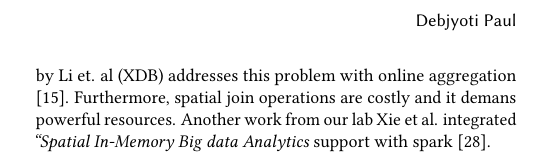
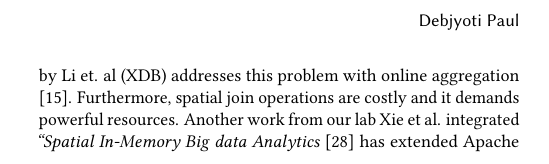
Before and after one commit to debjyoti385/WrittenQualifier, a LaTeX paper (3_problem/main.tex, which reads 3_problem/02_system.tex): part of one column of page 2 of 3, cut so that both start at the same text. Compiled offline with pdfLaTeX.

Commit message:
problem 3

```diff
--- a/3_problem/02_system.tex
+++ b/3_problem/02_system.tex
@@ -109,12 +109,12 @@ AI Pro processing pipeline needs adapt new technologies and support them, this r
 
 \subsection{Analytics Processing Engine:}
 \Paragraph{Realtime Data Aggregation Support:}
-Enriched information stored in databases is ready to be analyzed by data scientist. Data scientists finds  statistical significant information by aggregating on different attributes which is termed as slicing and dicing in data analytics world. Realtime operation of slicing and dicing with spatio-temporal operation is hard to achieve. A work from our lab by Li et. al (XDB) addresses this problem with online aggregation \cite{li2017wander}. Furthermore, spatial join operations are costly and it demans powerful resources. Another work from our lab Xie et al. integrated {\em ``Spatial In-Memory Big data Analytics} support with spark \cite{xie2016simba}.
+Enriched information stored in databases is ready to be analyzed by data scientist. Data scientists finds  statistical significant information by aggregating on different attributes which is termed as slicing and dicing in data analytics world. Realtime operation of slicing and dicing with spatio-temporal operation is hard to achieve. A work from our lab by Li et. al (XDB) addresses this problem with online aggregation \cite{li2017wander}. Furthermore, spatial join operations are costly and it demands powerful resources. Another work from our lab Xie et al. integrated {\em ``Spatial In-Memory Big data Analytics}  \cite{xie2016simba} has extended Apache Spark SQL to support spatial queries by intoducing native indexing support over RDDs \cite{sparkcitation}. These works are vital to achieve realtime analytics support for our system.
 
 
 \vspace{-2mm}
 \paragraph{Challenges:}
-TODO
+Scaling up the processing power in realtime environment is always a challenging task. The works mentioned above tries to solve the problem amicably. Sampling strategies on aggregate data guides data scientist which data to look for and which to not. It is essential that sampling strategies are good enough for intended data to fetch the truthful results. That poses a challenge for the system.
 
 \Paragraph{Spatio-temporal Query Support:}
 TODO
```
Also changed, not shown: 3_problem/main.pdf, final.pdf.
